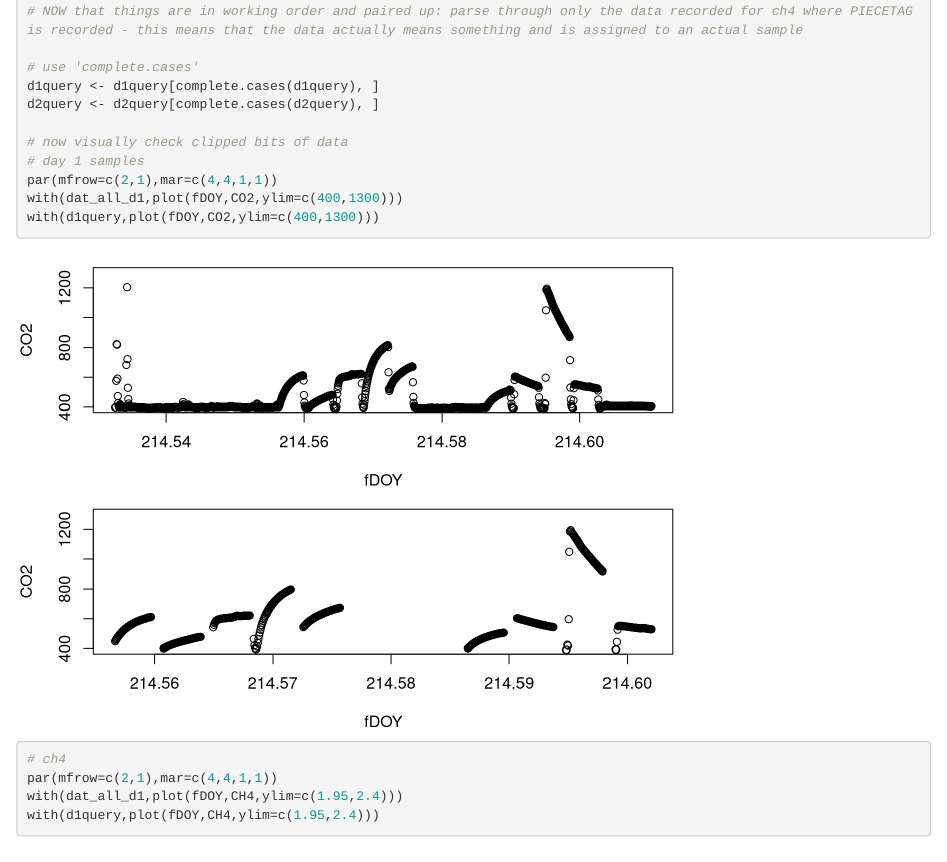
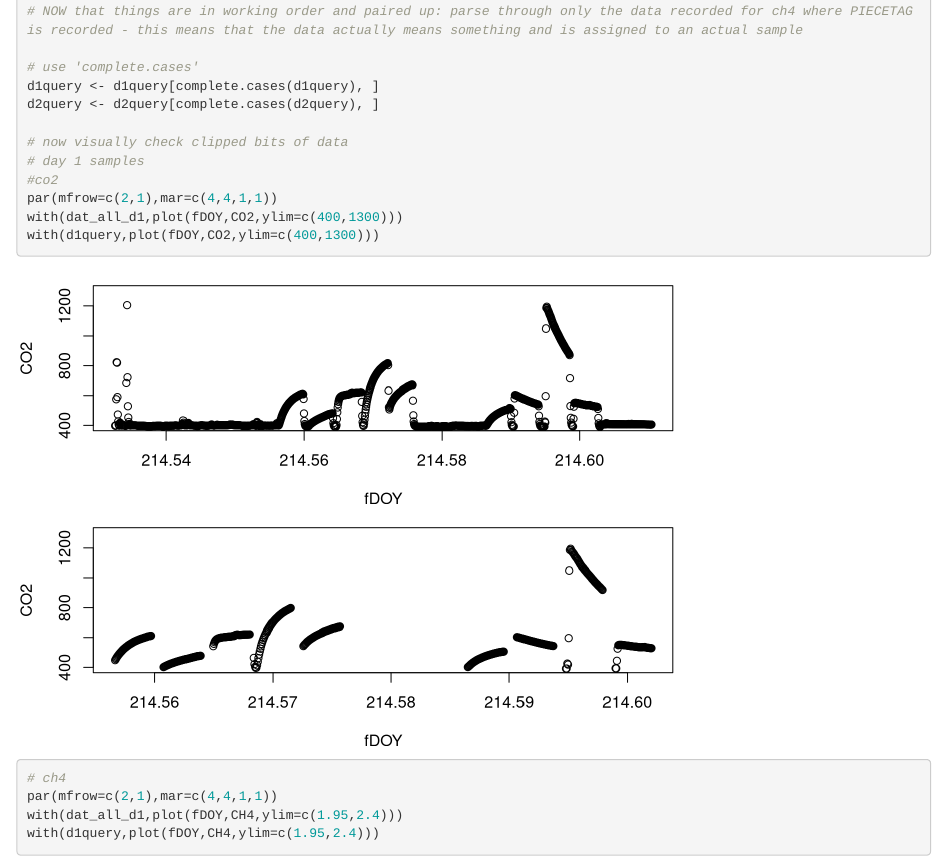
Before and after one commit to ayatsko/serc_dc, an R Markdown document (scripts/LGR_processing_template_pilot.Rmd): the page in a window 1100 px wide, from 4870 px down. Rendered offline with R 4.5, knitr and Pandoc, with nearby package versions; code that draws random numbers runs with fixed seeds of ours.

Commit message:
small edits

```diff
--- a/scripts/LGR_processing_template_pilot.Rmd
+++ b/scripts/LGR_processing_template_pilot.Rmd
@@ -181,6 +181,7 @@ d2query <- d2query[complete.cases(d2query), ]
 
 # now visually check clipped bits of data
 # day 1 samples
+#co2
 par(mfrow=c(2,1),mar=c(4,4,1,1))
 with(dat_all_d1,plot(fDOY,CO2,ylim=c(400,1300)))
 with(d1query,plot(fDOY,CO2,ylim=c(400,1300)))
```
